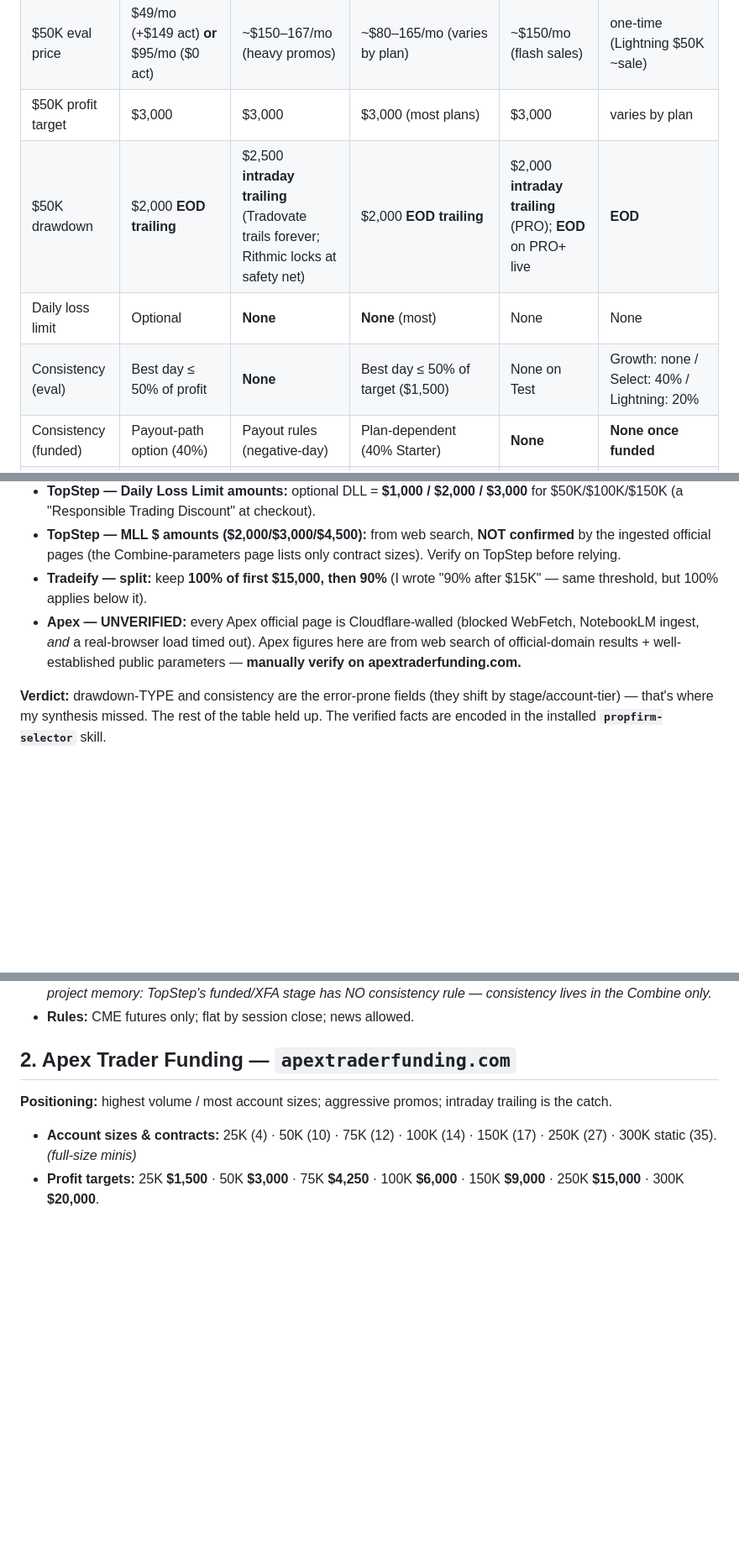
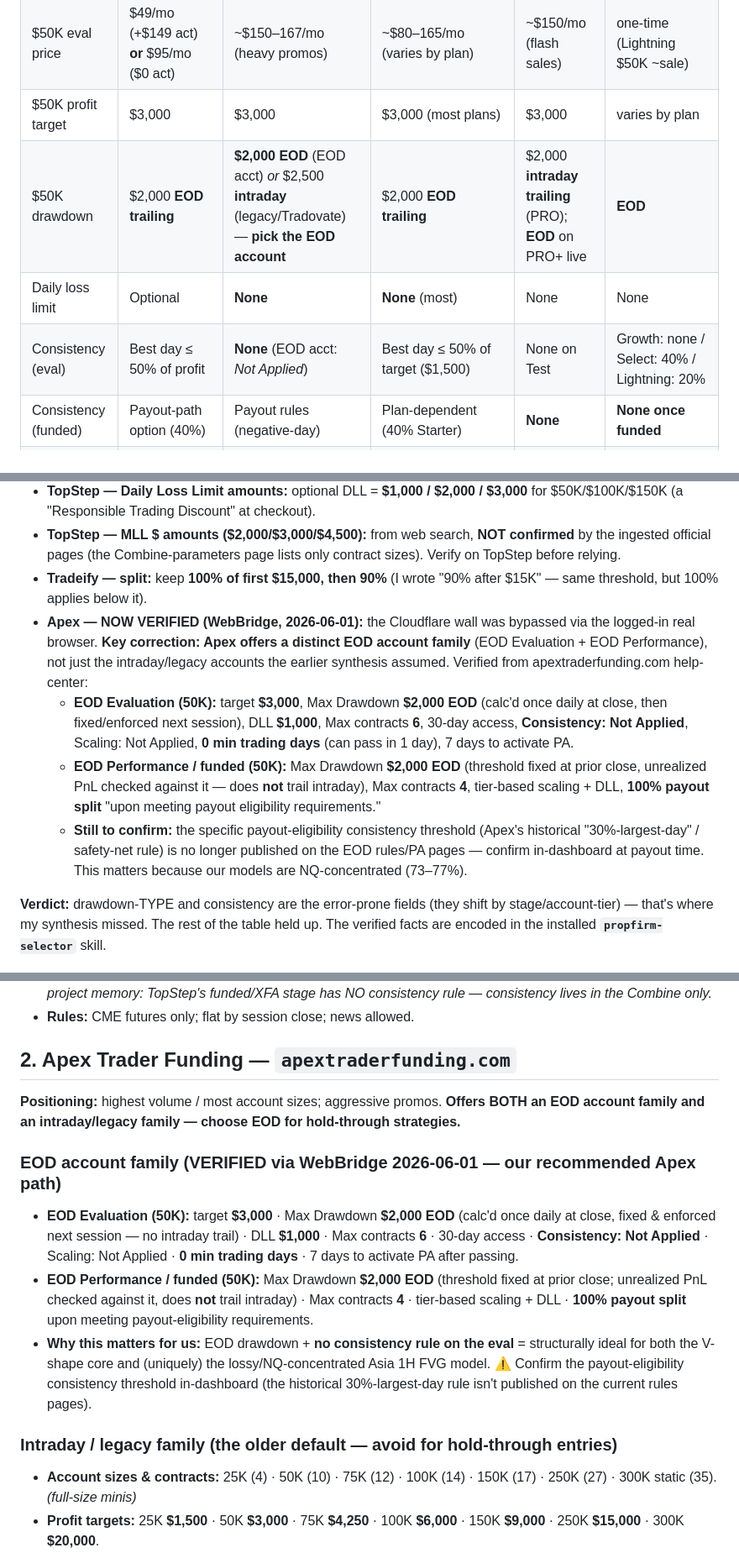
Before and after one commit to Azarudin-shajahan/mnq-trading-server, a Markdown page: propfile.md, 3 parts joined by grey strips. Shown at 84% size. Drawn GitHub-style; blank space fills up the shorter version.

```diff
--- a/propfile.md
+++ b/propfile.md
@@ -13,9 +13,9 @@
 | Eval steps | 1 (Combine) | 1 | 1 (most plans) | 1 ("Test") | 1, or **instant** (Lightning) |
 | $50K eval price | $49/mo (+$149 act) **or** $95/mo ($0 act) | ~$150–167/mo (heavy promos) | ~$80–165/mo (varies by plan) | ~$150/mo (flash sales) | one-time (Lightning $50K ~sale) |
 | $50K profit target | $3,000 | $3,000 | $3,000 (most plans) | $3,000 | varies by plan |
-| $50K drawdown | $2,000 **EOD trailing** | $2,500 **intraday trailing** (Tradovate trails forever; Rithmic locks at safety net) | $2,000 **EOD trailing** | $2,000 **intraday trailing** (PRO); **EOD** on PRO+ live | **EOD** |
+| $50K drawdown | $2,000 **EOD trailing** | **$2,000 EOD** (EOD acct) *or* $2,500 **intraday** (legacy/Tradovate) — **pick the EOD account** | $2,000 **EOD trailing** | $2,000 **intraday trailing** (PRO); **EOD** on PRO+ live | **EOD** |
 | Daily loss limit | Optional | **None** | **None** (most) | None | None |
-| Consistency (eval) | Best day ≤ 50% of profit | **None** | Best day ≤ 50% of target ($1,500) | None on Test | Growth: none / Select: 40% / Lightning: 20% |
+| Consistency (eval) | Best day ≤ 50% of profit | **None** (EOD acct: *Not Applied*) | Best day ≤ 50% of target ($1,500) | None on Test | Growth: none / Select: 40% / Lightning: 20% |
 | Consistency (funded) | Payout-path option (40%) | Payout rules (negative-day) | Plan-dependent (40% Starter) | **None** | **None once funded** |
 | Min trading days | Winning-day req (no hard min) | **0** | Low (Rapid: 2-day pass) | **5** | Growth: 1 / Select: 3 |
 | Profit split | 90% | 100% first $25K, then 90% | 80% (up to 90% Rapid) | 80% (PRO) / 90% (PRO+) | 90% (after $15K) |
@@ -36,7 +36,10 @@ This profile was cross-checked against the firms' official help-center pages ing
 - **TopStep — Daily Loss Limit amounts:** optional DLL = **$1,000 / $2,000 / $3,000** for $50K/$100K/$150K (a "Responsible Trading Discount" at checkout).
 - **TopStep — MLL $ amounts ($2,000/$3,000/$4,500):** from web search, **NOT confirmed** by the ingested official pages (the Combine-parameters page lists only contract sizes). Verify on TopStep before relying.
 - **Tradeify — split:** keep **100% of first $15,000, then 90%** (I wrote "90% after $15K" — same threshold, but 100% applies below it).
-- **Apex — UNVERIFIED:** every Apex official page is Cloudflare-walled (blocked WebFetch, NotebookLM ingest, *and* a real-browser load timed out). Apex figures here are from web search of official-domain results + well-established public parameters — **manually verify on apextraderfunding.com.**
+- **Apex — NOW VERIFIED (WebBridge, 2026-06-01):** the Cloudflare wall was bypassed via the logged-in real browser. **Key correction: Apex offers a distinct EOD account family** (EOD Evaluation + EOD Performance), not just the intraday/legacy accounts the earlier synthesis assumed. Verified from apextraderfunding.com help-center:
+  - **EOD Evaluation (50K):** target **$3,000**, Max Drawdown **$2,000 EOD** (calc'd once daily at close, then fixed/enforced next session), DLL **$1,000**, Max contracts **6**, 30-day access, **Consistency: Not Applied**, Scaling: Not Applied, **0 min trading days** (can pass in 1 day), 7 days to activate PA.
+  - **EOD Performance / funded (50K):** Max Drawdown **$2,000 EOD** (threshold fixed at prior close, unrealized PnL checked against it — does **not** trail intraday), Max contracts **4**, tier-based scaling + DLL, **100% payout split** "upon meeting payout eligibility requirements."
+  - **Still to confirm:** the specific payout-eligibility consistency threshold (Apex's historical "30%-largest-day" / safety-net rule) is no longer published on the EOD rules/PA pages — confirm in-dashboard at payout time. This matters because our models are NQ-concentrated (73–77%).
 
 **Verdict:** drawdown-TYPE and consistency are the error-prone fields (they shift by stage/account-tier) — that's where my synthesis missed. The rest of the table held up. The verified facts are encoded in the installed **`propfirm-selector`** skill.
 
@@ -56,8 +59,14 @@ This profile was cross-checked against the firms' official help-center pages ing
 - **Rules:** CME futures only; flat by session close; news allowed.
 
 ## 2. Apex Trader Funding — `apextraderfunding.com`
-**Positioning:** highest volume / most account sizes; aggressive promos; intraday trailing is the catch.
+**Positioning:** highest volume / most account sizes; aggressive promos. **Offers BOTH an EOD account family and an intraday/legacy family — choose EOD for hold-through strategies.**
 
+### EOD account family (VERIFIED via WebBridge 2026-06-01 — our recommended Apex path)
+- **EOD Evaluation (50K):** target **$3,000** · Max Drawdown **$2,000 EOD** (calc'd once daily at close, fixed & enforced next session — no intraday trail) · DLL **$1,000** · Max contracts **6** · 30-day access · **Consistency: Not Applied** · Scaling: Not Applied · **0 min trading days** · 7 days to activate PA after passing.
+- **EOD Performance / funded (50K):** Max Drawdown **$2,000 EOD** (threshold fixed at prior close; unrealized PnL checked against it, does **not** trail intraday) · Max contracts **4** · tier-based scaling + DLL · **100% payout split** upon meeting payout-eligibility requirements.
+- **Why this matters for us:** EOD drawdown + **no consistency rule on the eval** = structurally ideal for both the V-shape core and (uniquely) the lossy/NQ-concentrated Asia 1H FVG model. ⚠️ Confirm the payout-eligibility consistency threshold in-dashboard (the historical 30%-largest-day rule isn't published on the current rules pages).
+
+### Intraday / legacy family (the older default — avoid for hold-through entries)
 - **Account sizes & contracts:** 25K (4) · 50K (10) · 75K (12) · 100K (14) · 150K (17) · 250K (27) · 300K static (35). *(full-size minis)*
 - **Profit targets:** 25K **$1,500** · 50K **$3,000** · 75K **$4,250** · 100K **$6,000** · 150K **$9,000** · 250K **$15,000** · 300K **$20,000**.
 - **Trailing drawdown:** 25K **$1,500** · 50K **$2,500** · 75K **$2,750** · 100K **$3,000** · 150K **$5,000** · 250K **$6,500** · 300K **$7,500 (static)**. **Intraday trailing** — on **Tradovate it trails forever**; on **Rithmic it locks** at the "safety net" (`balance + drawdown + $100`, e.g. $50K → $52,600).
```
Also changed, not shown: other parts of propfile.md (+5 -5 lines), diagnostics/propfirm-selector.skill.md (+9 -3 lines).
